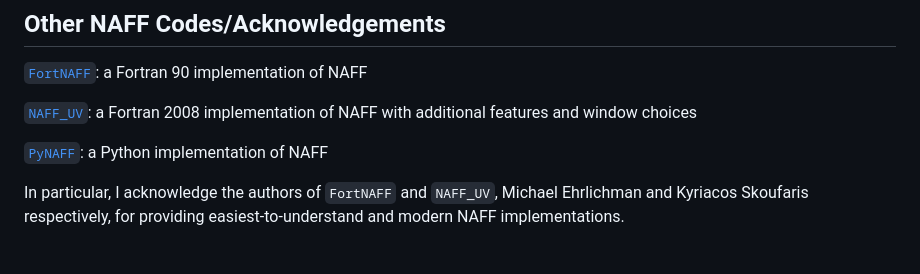
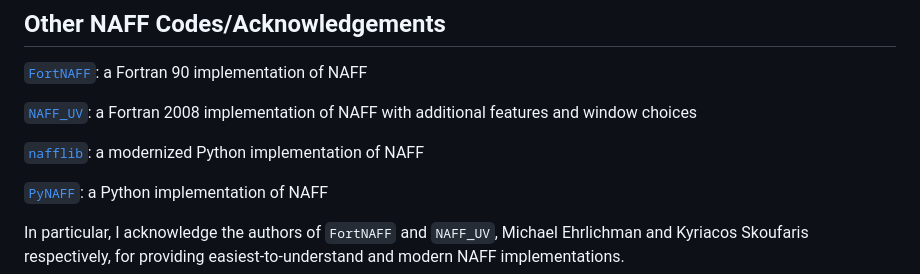
Before and after one commit to bmad-sim/FundamentalFrequencies.jl, a Markdown page: README.md, the part around the change. Drawn GitHub-style; blank space fills up the shorter version.

Commit message:
update REAADME

```diff
--- a/README.md
+++ b/README.md
@@ -39,6 +39,8 @@ For GPU usage, simply let `data` be a GPU array (e.g. `CuArray`). Note that the
 
 [`NAFF_UV`](https://github.com/kskoufar/NAFF_UV): a Fortran 2008 implementation of NAFF with additional features and window choices
 
+[`nafflib`](https://github.com/xsuite/nafflib): a modernized Python implementation of NAFF
+
 [`PyNAFF`](https://github.com/nkarast/PyNAFF): a Python implementation of NAFF
 
 In particular, I acknowledge the authors of `FortNAFF` and `NAFF_UV`, Michael Ehrlichman and Kyriacos Skoufaris respectively, for providing easiest-to-understand and modern NAFF implementations.
```
